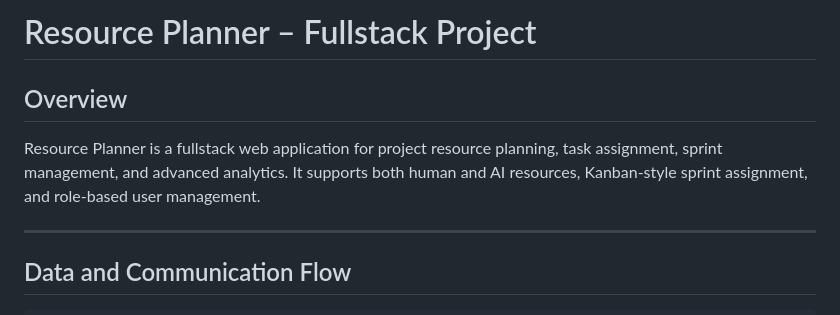
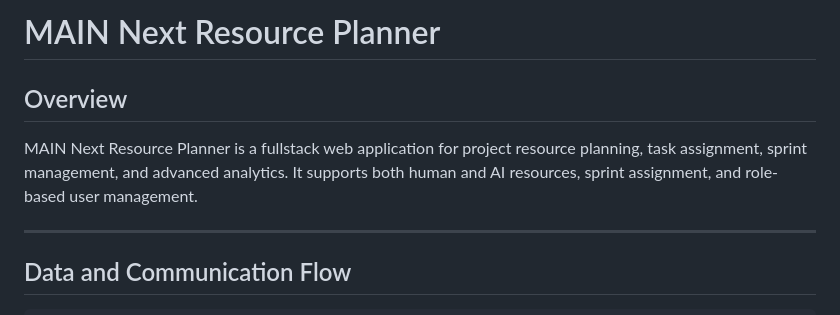
Before and after one commit to petersvoboda/tracing_matrix, a Markdown page: README.md, the part around the change. Rendered like a GitHub page.

```diff
--- a/README.md
+++ b/README.md
@@ -1,8 +1,8 @@
-# Resource Planner – Fullstack Project
+# MAIN Next Resource Planner
 
 ## Overview
 
-Resource Planner is a fullstack web application for project resource planning, task assignment, sprint management, and advanced analytics. It supports both human and AI resources, Kanban-style sprint assignment, and role-based user management.
+MAIN Next Resource Planner is a fullstack web application for project resource planning, task assignment, sprint management, and advanced analytics. It supports both human and AI resources, sprint assignment, and role-based user management.
 
 ---
 
```
